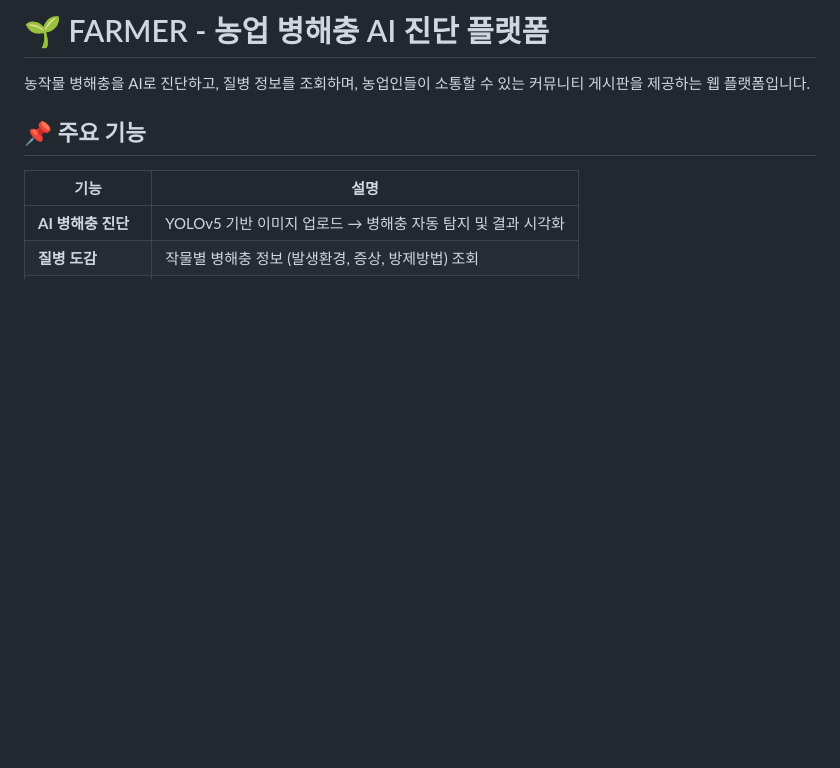
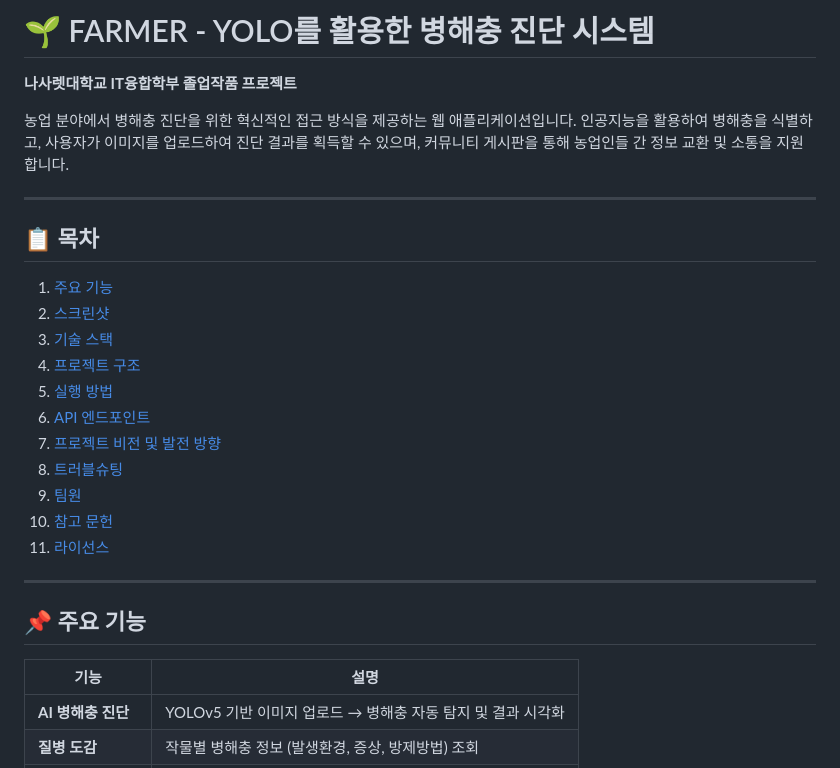
Before and after one commit to minhan9653/Farmer, a Markdown page: README.md, the part around one of its changes. Rendered like a GitHub page; blank space fills up the shorter version.

```diff
--- a/README.md
+++ b/README.md
@@ -1,6 +1,26 @@
-# 🌱 FARMER - 농업 병해충 AI 진단 플랫폼
+# 🌱 FARMER - YOLO를 활용한 병해충 진단 시스템
 
-농작물 병해충을 AI로 진단하고, 질병 정보를 조회하며, 농업인들이 소통할 수 있는 커뮤니티 게시판을 제공하는 웹 플랫폼입니다.
+**나사렛대학교 IT융합학부 졸업작품 프로젝트**
+
+농업 분야에서 병해충 진단을 위한 혁신적인 접근 방식을 제공하는 웹 애플리케이션입니다. 인공지능을 활용하여 병해충을 식별하고, 사용자가 이미지를 업로드하여 진단 결과를 획득할 수 있으며, 커뮤니티 게시판을 통해 농업인들 간 정보 교환 및 소통을 지원합니다.
+
+---
+
+## 📋 목차
+
+1. [주요 기능](#-주요-기능)
+2. [스크린샷](#-스크린샷)
+3. [기술 스택](#-기술-스택)
+4. [프로젝트 구조](#-프로젝트-구조)
+5. [실행 방법](#-실행-방법)
+6. [API 엔드포인트](#-api-엔드포인트)
+7. [프로젝트 비전 및 발전 방향](#-프로젝트-비전-및-발전-방향)
+8. [트러블슈팅](#-트러블슈팅)
+9. [팀원](#-팀원)
+10. [참고 문헌](#-참고-문헌)
+11. [라이선스](#-라이선스)
+
+---
 
 ## 📌 주요 기능
 
```
Also changed, not shown: other parts of README.md (+155 -23 lines).
